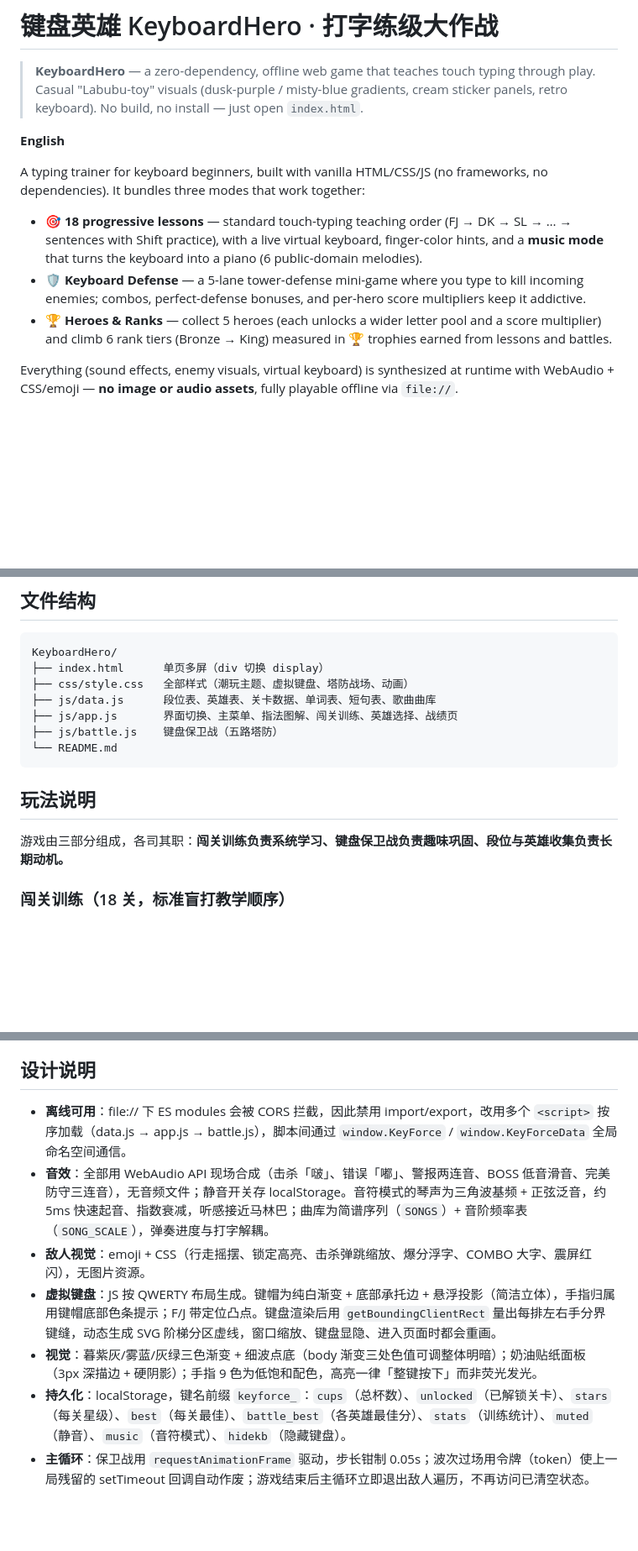
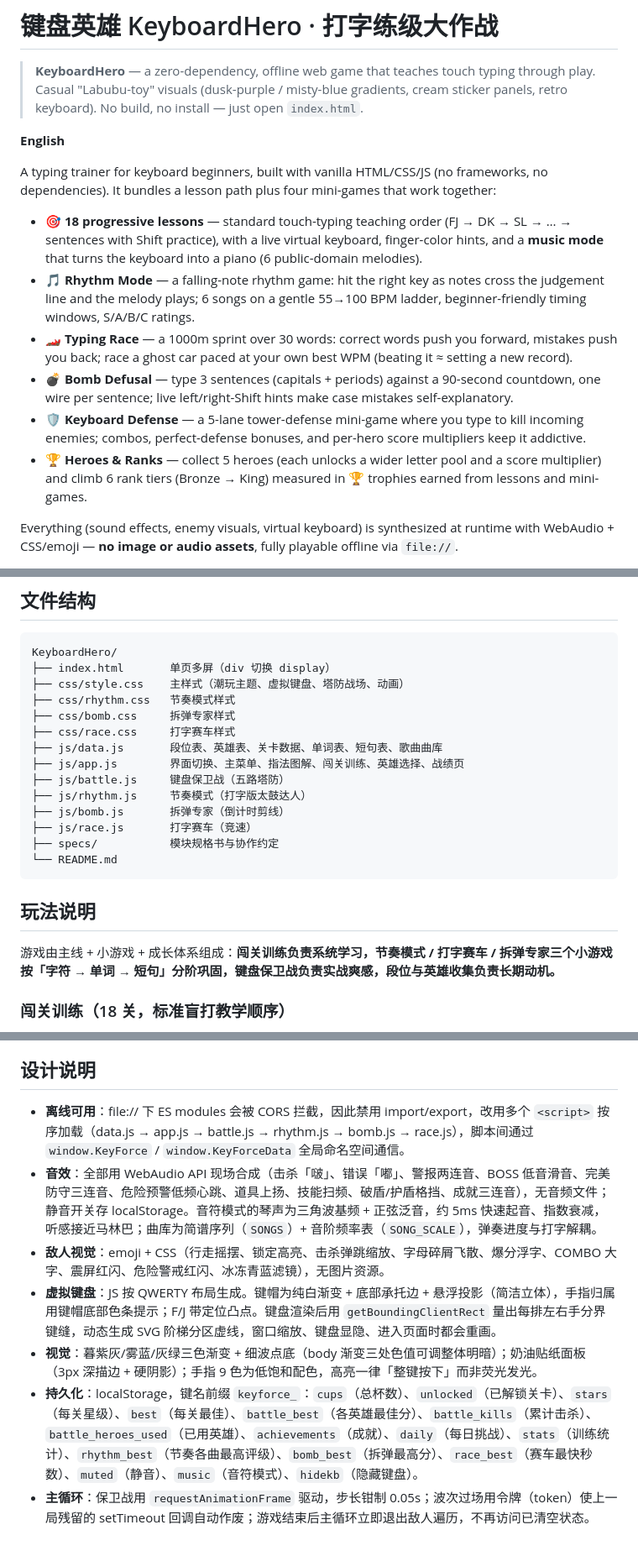
Before and after one commit to wuaron895-cpu/KeyboardHero, a Markdown page: README.md, 3 parts joined by grey strips. Shown at 84% size. Rendered like a GitHub page; blank space fills up the shorter version.

Commit message:
fix: sync latest playtest fixes (rhythm window, bomb 90s, race autoswitch, battle resume, menu order)

````diff
--- a/README.md
+++ b/README.md
@@ -4,11 +4,14 @@
 
 **English**
 
-A typing trainer for keyboard beginners, built with vanilla HTML/CSS/JS (no frameworks, no dependencies). It bundles three modes that work together:
+A typing trainer for keyboard beginners, built with vanilla HTML/CSS/JS (no frameworks, no dependencies). It bundles a lesson path plus four mini-games that work together:
 
 - 🎯 **18 progressive lessons** — standard touch-typing teaching order (FJ → DK → SL → … → sentences with Shift practice), with a live virtual keyboard, finger-color hints, and a **music mode** that turns the keyboard into a piano (6 public-domain melodies).
+- 🎵 **Rhythm Mode** — a falling-note rhythm game: hit the right key as notes cross the judgement line and the melody plays; 6 songs on a gentle 55→100 BPM ladder, beginner-friendly timing windows, S/A/B/C ratings.
+- 🏎️ **Typing Race** — a 1000m sprint over 30 words: correct words push you forward, mistakes push you back; race a ghost car paced at your own best WPM (beating it ≈ setting a new record).
+- 💣 **Bomb Defusal** — type 3 sentences (capitals + periods) against a 90-second countdown, one wire per sentence; live left/right-Shift hints make case mistakes self-explanatory.
 - 🛡️ **Keyboard Defense** — a 5-lane tower-defense mini-game where you type to kill incoming enemies; combos, perfect-defense bonuses, and per-hero score multipliers keep it addictive.
-- 🏆 **Heroes & Ranks** — collect 5 heroes (each unlocks a wider letter pool and a score multiplier) and climb 6 rank tiers (Bronze → King) measured in 🏆 trophies earned from lessons and battles.
+- 🏆 **Heroes & Ranks** — collect 5 heroes (each unlocks a wider letter pool and a score multiplier) and climb 6 rank tiers (Bronze → King) measured in 🏆 trophies earned from lessons and mini-games.
 
 Everything (sound effects, enemy visuals, virtual keyboard) is synthesized at runtime with WebAudio + CSS/emoji — **no image or audio assets**, fully playable offline via `file://`.
 
@@ -22,17 +25,24 @@ Everything (sound effects, enemy visuals, virtual keyboard) is synthesized at ru
 
 ```
 KeyboardHero/
-├── index.html      单页多屏（div 切换 display）
-├── css/style.css   全部样式（潮玩主题、虚拟键盘、塔防战场、动画）
-├── js/data.js      段位表、英雄表、关卡数据、单词表、短句表、歌曲曲库
-├── js/app.js       界面切换、主菜单、指法图解、闯关训练、英雄选择、战绩页
-├── js/battle.js    键盘保卫战（五路塔防）
+├── index.html       单页多屏（div 切换 display）
+├── css/style.css    主样式（潮玩主题、虚拟键盘、塔防战场、动画）
+├── css/rhythm.css   节奏模式样式
+├── css/bomb.css     拆弹专家样式
+├── css/race.css     打字赛车样式
+├── js/data.js       段位表、英雄表、关卡数据、单词表、短句表、歌曲曲库
+├── js/app.js        界面切换、主菜单、指法图解、闯关训练、英雄选择、战绩页
+├── js/battle.js     键盘保卫战（五路塔防）
+├── js/rhythm.js     节奏模式（打字版太鼓达人）
+├── js/bomb.js       拆弹专家（倒计时剪线）
+├── js/race.js       打字赛车（竞速）
+├── specs/           模块规格书与协作约定
 └── README.md
 ```
 
 ## 玩法说明
 
-游戏由三部分组成，各司其职：**闯关训练负责系统学习、键盘保卫战负责趣味巩固、段位与英雄收集负责长期动机。**
+游戏由主线 + 小游戏 + 成长体系组成：**闯关训练负责系统学习，节奏模式 / 打字赛车 / 拆弹专家三个小游戏按「字符 → 单词 → 短句」分阶巩固，键盘保卫战负责实战爽感，段位与英雄收集负责长期动机。**
 
 ### 闯关训练（18 关，标准盲打教学顺序）
 
@@ -83,10 +121,10 @@ FJ → DK → SL → A; → GH → EI → RU → WO → QP → TY → VM → C,
 
 ## 设计说明
 
-- **离线可用**：file:// 下 ES modules 会被 CORS 拦截，因此禁用 import/export，改用多个 `<script>` 按序加载（data.js → app.js → battle.js），脚本间通过 `window.KeyForce` / `window.KeyForceData` 全局命名空间通信。
-- **音效**：全部用 WebAudio API 现场合成（击杀「啵」、错误「嘟」、警报两连音、BOSS 低音滑音、完美防守三连音），无音频文件；静音开关存 localStorage。音符模式的琴声为三角波基频 + 正弦泛音，约 5ms 快速起音、指数衰减，听感接近马林巴；曲库为简谱序列（`SONGS`）+ 音阶频率表（`SONG_SCALE`），弹奏进度与打字解耦。
-- **敌人视觉**：emoji + CSS（行走摇摆、锁定高亮、击杀弹跳缩放、爆分浮字、COMBO 大字、震屏红闪），无图片资源。
+- **离线可用**：file:// 下 ES modules 会被 CORS 拦截，因此禁用 import/export，改用多个 `<script>` 按序加载（data.js → app.js → battle.js → rhythm.js → bomb.js → race.js），脚本间通过 `window.KeyForce` / `window.KeyForceData` 全局命名空间通信。
+- **音效**：全部用 WebAudio API 现场合成（击杀「啵」、错误「嘟」、警报两连音、BOSS 低音滑音、完美防守三连音、危险预警低频心跳、道具上扬、技能扫频、破盾/护盾格挡、成就三连音），无音频文件；静音开关存 localStorage。音符模式的琴声为三角波基频 + 正弦泛音，约 5ms 快速起音、指数衰减，听感接近马林巴；曲库为简谱序列（`SONGS`）+ 音阶频率表（`SONG_SCALE`），弹奏进度与打字解耦。
+- **敌人视觉**：emoji + CSS（行走摇摆、锁定高亮、击杀弹跳缩放、字母碎屑飞散、爆分浮字、COMBO 大字、震屏红闪、危险警戒红闪、冰冻青蓝滤镜），无图片资源。
 - **虚拟键盘**：JS 按 QWERTY 布局生成。键帽为纯白渐变 + 底部承托边 + 悬浮投影（简洁立体），手指归属用键帽底部色条提示；F/J 带定位凸点。键盘渲染后用 `getBoundingClientRect` 量出每排左右手分界键缝，动态生成 SVG 阶梯分区虚线，窗口缩放、键盘显隐、进入页面时都会重画。
 - **视觉**：暮紫灰/雾蓝/灰绿三色渐变 + 细波点底（body 渐变三处色值可调整体明暗）；奶油贴纸面板（3px 深描边 + 硬阴影）；手指 9 色为低饱和配色，高亮一律「整键按下」而非荧光发光。
-- **持久化**：localStorage，键名前缀 `keyforce_`：`cups`（总杯数）、`unlocked`（已解锁关卡）、`stars`（每关星级）、`best`（每关最佳）、`battle_best`（各英雄最佳分）、`stats`（训练统计）、`muted`（静音）、`music`（音符模式）、`hidekb`（隐藏键盘）。
+- **持久化**：localStorage，键名前缀 `keyforce_`：`cups`（总杯数）、`unlocked`（已解锁关卡）、`stars`（每关星级）、`best`（每关最佳）、`battle_best`（各英雄最佳分）、`battle_kills`（累计击杀）、`battle_heroes_used`（已用英雄）、`achievements`（成就）、`daily`（每日挑战）、`stats`（训练统计）、`rhythm_best`（节奏各曲最高评级）、`bomb_best`（拆弹最高分）、`race_best`（赛车最快秒数）、`muted`（静音）、`music`（音符模式）、`hidekb`（隐藏键盘）。
 - **主循环**：保卫战用 `requestAnimationFrame` 驱动，步长钳制 0.05s；波次过场用令牌（token）使上一局残留的 setTimeout 回调自动作废；游戏结束后主循环立即退出敌人遍历，不再访问已清空状态。
````
Also changed, not shown: other parts of README.md (+34 -6 lines).
